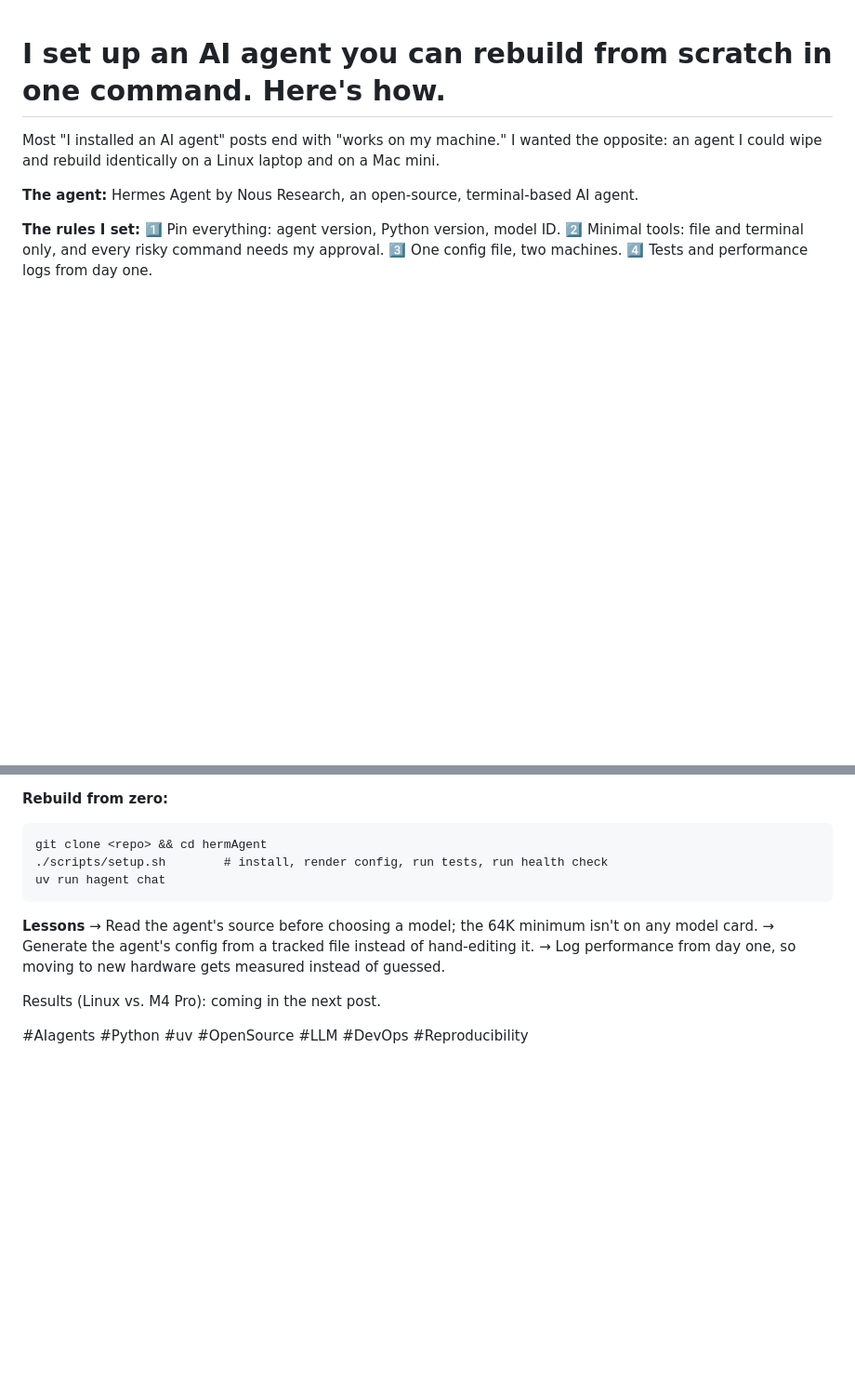
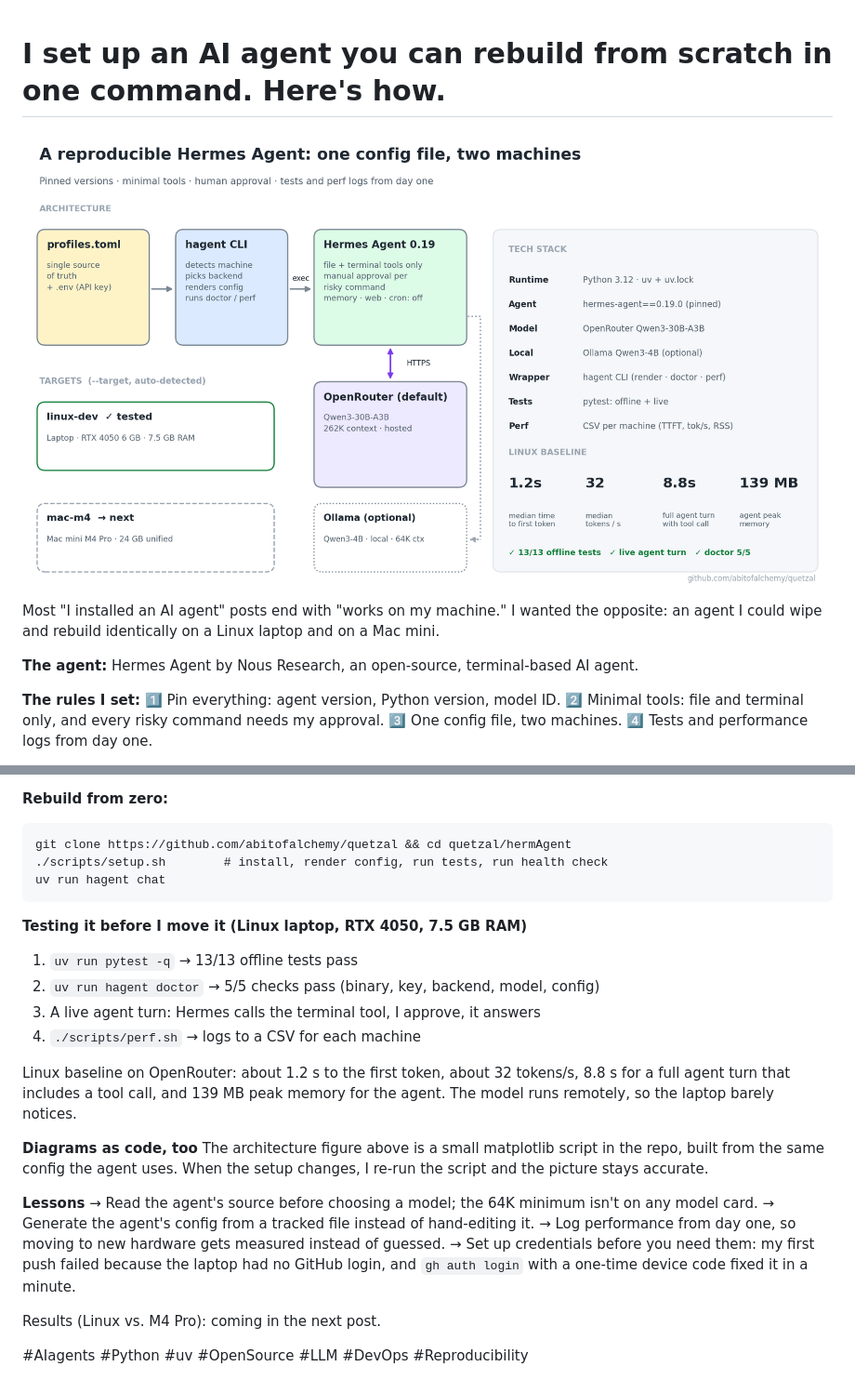
Before and after one commit to abitofalchemy/quetzal, a Markdown page: hermAgent/docs/linkedin-article.md, 2 parts joined by grey strips. Shown at 93% size. GitHub-like rendering; pictures changed too: hermAgent/docs/linkedin-architecture.png (added); blank space fills up the shorter version.

Commit message:
docs: LinkedIn figure (architecture + tech stack + Linux baseline) and post update
Co-Authored-By: Claude Opus 5.5 <noreply@anthropic.com>

````diff
--- a/hermAgent/docs/linkedin-article.md
+++ b/hermAgent/docs/linkedin-article.md
@@ -1,4 +1,6 @@
 # I set up an AI agent you can rebuild from scratch in one command. Here's how.
+
+![Architecture and tech stack](linkedin-architecture.png)
 
 Most "I installed an AI agent" posts end with "works on my machine." I wanted the opposite: an agent I could wipe and rebuild identically on a Linux laptop and on a Mac mini.
 
@@ -24,15 +26,27 @@ Hermes refuses any model with less than 64K tokens of context, because its tool
 
 **Rebuild from zero:**
 ```
-git clone <repo> && cd hermAgent
+git clone https://github.com/abitofalchemy/quetzal && cd quetzal/hermAgent
 ./scripts/setup.sh        # install, render config, run tests, run health check
 uv run hagent chat
 ```
+
+**Testing it before I move it (Linux laptop, RTX 4050, 7.5 GB RAM)**
+1. `uv run pytest -q` → 13/13 offline tests pass
+2. `uv run hagent doctor` → 5/5 checks pass (binary, key, backend, model, config)
+3. A live agent turn: Hermes calls the terminal tool, I approve, it answers
+4. `./scripts/perf.sh` → logs to a CSV for each machine
+
+Linux baseline on OpenRouter: about 1.2 s to the first token, about 32 tokens/s, 8.8 s for a full agent turn that includes a tool call, and 139 MB peak memory for the agent. The model runs remotely, so the laptop barely notices.
+
+**Diagrams as code, too**
+The architecture figure above is a small matplotlib script in the repo, built from the same config the agent uses. When the setup changes, I re-run the script and the picture stays accurate.
 
 **Lessons**
 → Read the agent's source before choosing a model; the 64K minimum isn't on any model card.
 → Generate the agent's config from a tracked file instead of hand-editing it.
 → Log performance from day one, so moving to new hardware gets measured instead of guessed.
+→ Set up credentials before you need them: my first push failed because the laptop had no GitHub login, and `gh auth login` with a one-time device code fixed it in a minute.
 
 Results (Linux vs. M4 Pro): coming in the next post.
 
````
Also changed, not shown: 1 other file.
